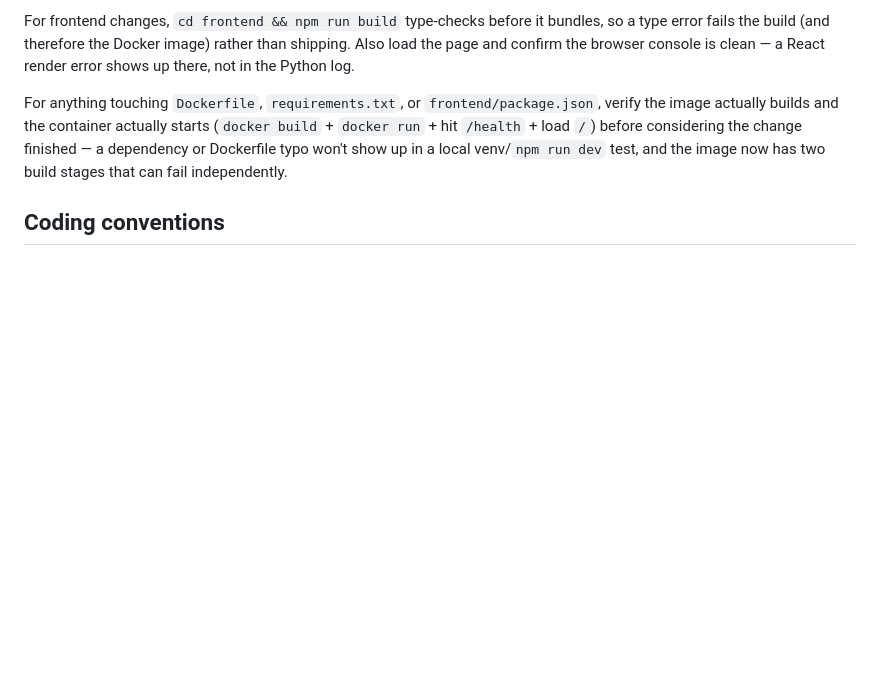
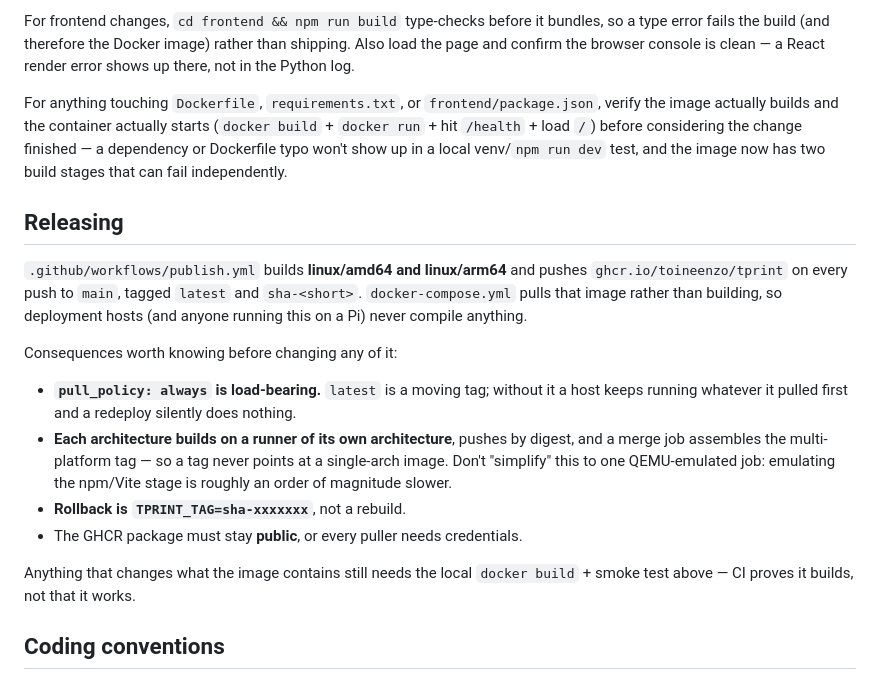
Before and after one commit to toineenzo/tprint, a Markdown page: CLAUDE.md, the part around the change. GitHub-like rendering; blank space fills up the shorter version.

```diff
--- a/CLAUDE.md
+++ b/CLAUDE.md
@@ -244,6 +244,28 @@ before considering the change finished — a dependency or Dockerfile typo won't
 show up in a local venv/`npm run dev` test, and the image now has two build
 stages that can fail independently.
 
+## Releasing
+
+`.github/workflows/publish.yml` builds **linux/amd64 and linux/arm64** and
+pushes `ghcr.io/toineenzo/tprint` on every push to `main`, tagged `latest` and
+`sha-<short>`. `docker-compose.yml` pulls that image rather than building, so
+deployment hosts (and anyone running this on a Pi) never compile anything.
+
+Consequences worth knowing before changing any of it:
+
+- **`pull_policy: always` is load-bearing.** `latest` is a moving tag; without
+  it a host keeps running whatever it pulled first and a redeploy silently
+  does nothing.
+- **Each architecture builds on a runner of its own architecture**, pushes by
+  digest, and a merge job assembles the multi-platform tag — so a tag never
+  points at a single-arch image. Don't "simplify" this to one QEMU-emulated
+  job: emulating the npm/Vite stage is roughly an order of magnitude slower.
+- **Rollback is `TPRINT_TAG=sha-xxxxxxx`**, not a rebuild.
+- The GHCR package must stay **public**, or every puller needs credentials.
+
+Anything that changes what the image contains still needs the local
+`docker build` + smoke test above — CI proves it builds, not that it works.
+
 ## Coding conventions
 
 - No comments except where the *why* is genuinely non-obvious (see
```
Also changed, not shown: README.md (+35 -1 lines).
